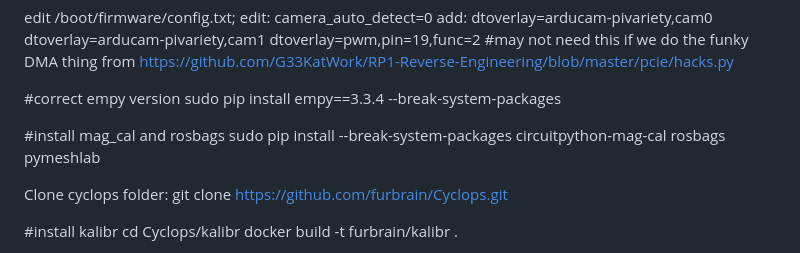
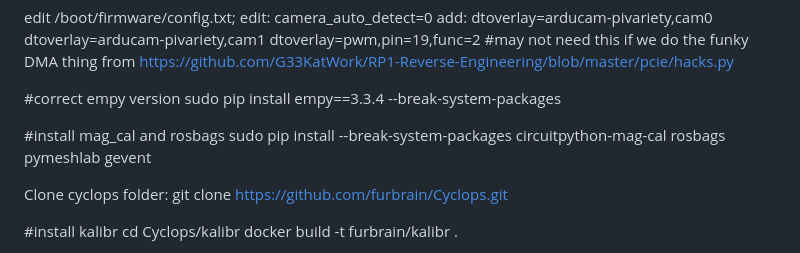
Before and after one commit to furbrain/Cyclops, a Markdown page: install.md, the part around the change. Drawn GitHub-style.

```diff
--- a/install.md
+++ b/install.md
@@ -26,7 +26,7 @@ add:
 sudo pip install empy==3.3.4 --break-system-packages
 
 #install mag_cal and rosbags
-sudo pip install --break-system-packages circuitpython-mag-cal rosbags pymeshlab
+sudo pip install --break-system-packages circuitpython-mag-cal rosbags pymeshlab gevent
 
 Clone cyclops folder: git clone https://github.com/furbrain/Cyclops.git
 
```
